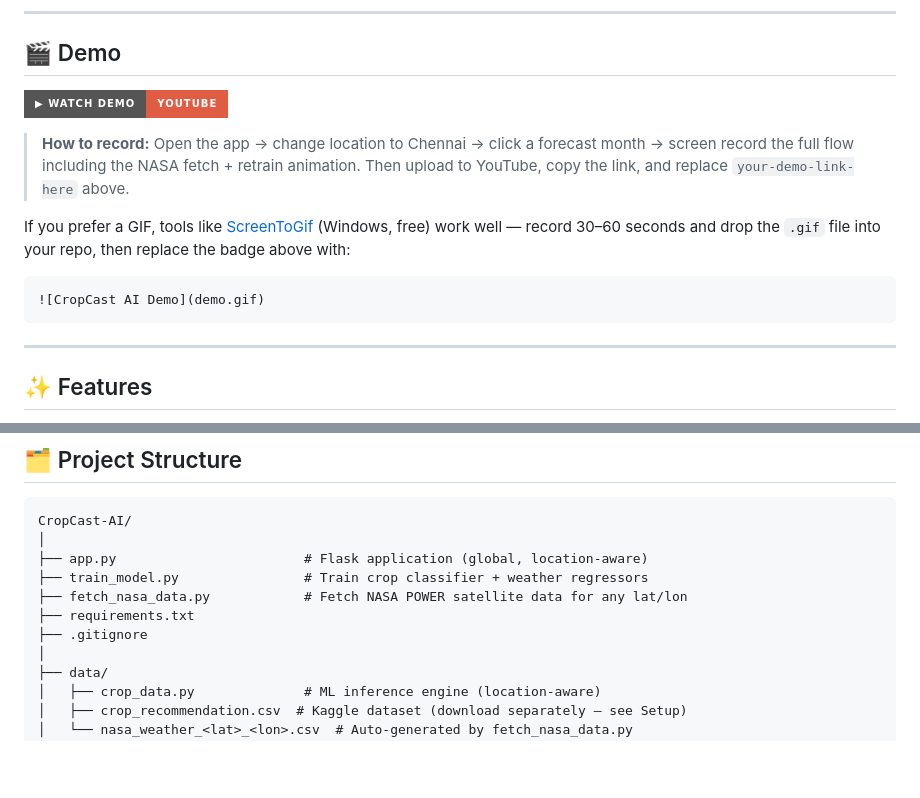
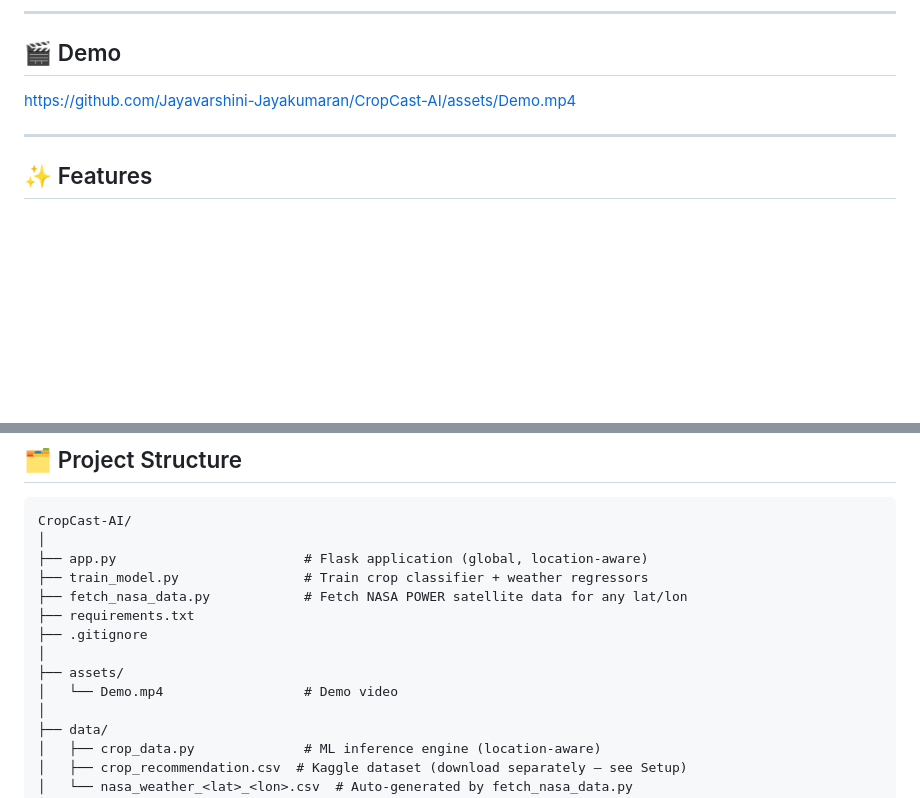
Before and after one commit to Jayavarshini-Jayakumaran/CropCast-AI, a Markdown page: README.md, 2 parts joined by grey strips. GitHub-like rendering; badges without logos; blank space fills up the shorter version.

Commit message:
add compressed demo video and update README

````diff
--- a/README.md
+++ b/README.md
@@ -8,17 +8,7 @@ CropCast AI fetches real historical weather from the NASA POWER API, trains loca
 
 ## 🎬 Demo
 
-<!-- After recording, upload your demo video to YouTube/LinkedIn and replace the link below -->
-
-[![CropCast AI Demo](https://img.shields.io/badge/▶_Watch_Demo-YouTube-red?style=for-the-badge&logo=youtube)](https://youtube.com/your-demo-link-here)
-
-> **How to record:** Open the app → change location to Chennai → click a forecast month → screen record the full flow including the NASA fetch + retrain animation.
-> Then upload to YouTube, copy the link, and replace `your-demo-link-here` above.
-
-If you prefer a GIF, tools like [ScreenToGif](https://www.screentogif.com/) (Windows, free) work well — record 30–60 seconds and drop the `.gif` file into your repo, then replace the badge above with:
-```md
-![CropCast AI Demo](demo.gif)
-```
+https://github.com/Jayavarshini-Jayakumaran/CropCast-AI/assets/Demo.mp4
 
 ---
 
@@ -48,6 +38,9 @@ CropCast-AI/
 ├── fetch_nasa_data.py            # Fetch NASA POWER satellite data for any lat/lon
 ├── requirements.txt
 ├── .gitignore
+│
+├── assets/
+│   └── Demo.mp4                  # Demo video
 │
 ├── data/
 │   ├── crop_data.py              # ML inference engine (location-aware)
````
